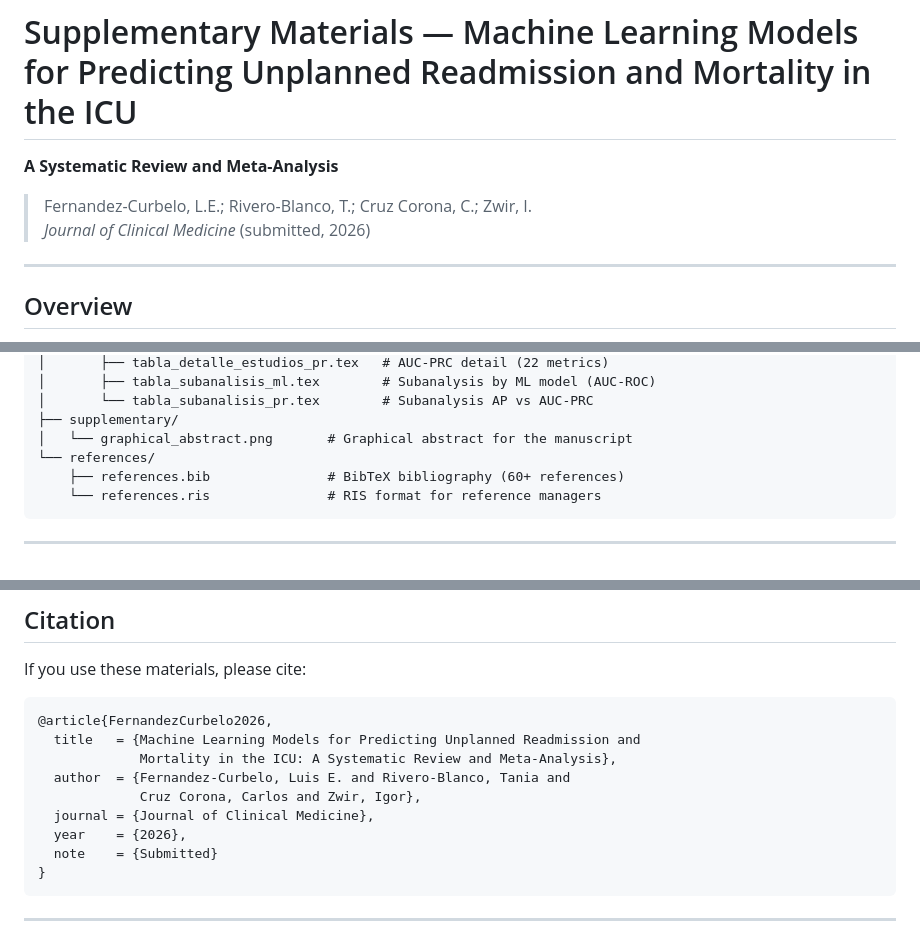
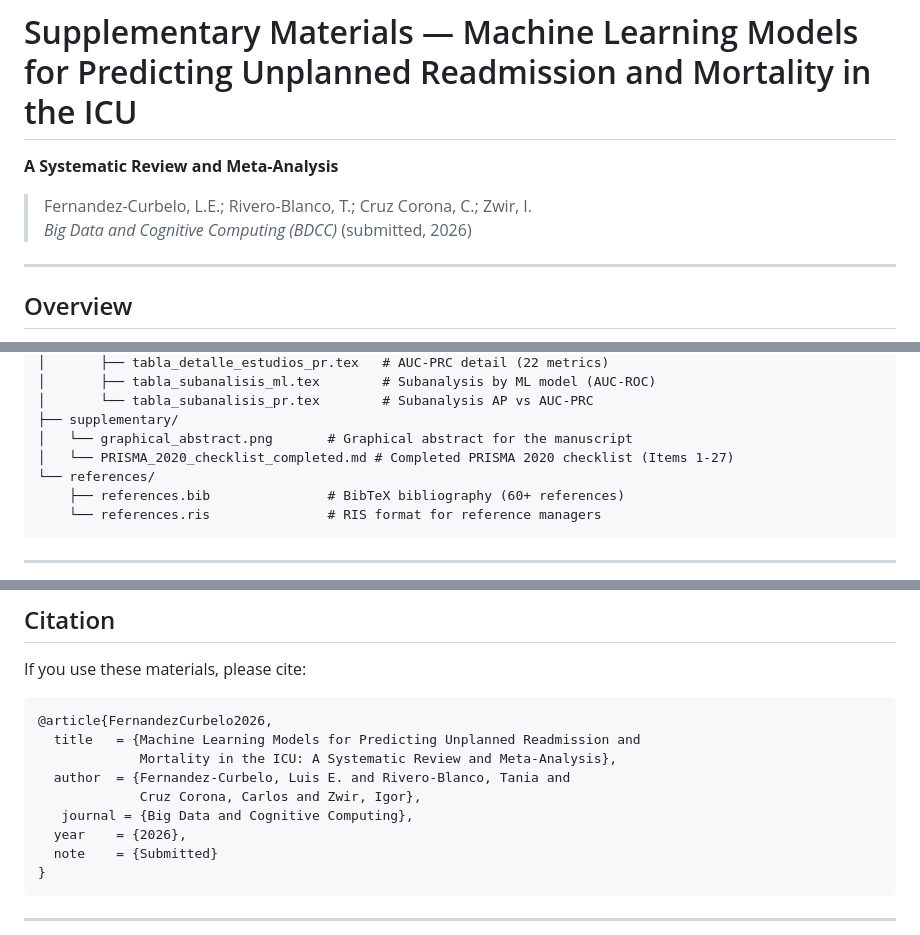
Before and after one commit to lefdez/ICU-ML-Supplementary-Materials, a Markdown page: README.md, 3 parts joined by grey strips. Rendered like a GitHub page.

```diff
--- a/README.md
+++ b/README.md
@@ -3,7 +3,7 @@
 **A Systematic Review and Meta-Analysis**
 
 > Fernandez-Curbelo, L.E.; Rivero-Blanco, T.; Cruz Corona, C.; Zwir, I.
-> *Journal of Clinical Medicine* (submitted, 2026)
+> *Big Data and Cognitive Computing (BDCC)* (submitted, 2026)
 
 ---
 
@@ -59,6 +59,7 @@ The review synthesizes evidence from 8 studies (2020–2025) that simultaneously
 │       └── tabla_subanalisis_pr.tex        # Subanalysis AP vs AUC-PRC
 ├── supplementary/
 │   └── graphical_abstract.png       # Graphical abstract for the manuscript
+│   └── PRISMA_2020_checklist_completed.md # Completed PRISMA 2020 checklist (Items 1-27)
 └── references/
     ├── references.bib               # BibTeX bibliography (60+ references)
     └── references.ris               # RIS format for reference managers
@@ -129,7 +131,7 @@ If you use these materials, please cite:
              Mortality in the ICU: A Systematic Review and Meta-Analysis},
   author  = {Fernandez-Curbelo, Luis E. and Rivero-Blanco, Tania and
              Cruz Corona, Carlos and Zwir, Igor},
-  journal = {Journal of Clinical Medicine},
+   journal = {Big Data and Cognitive Computing},
   year    = {2026},
   note    = {Submitted}
 }
```
Also changed, not shown: other parts of README.md (+1 -0 lines), supplementary/PRISMA_2020_checklist_completed.md (added, +44 -0 lines).
